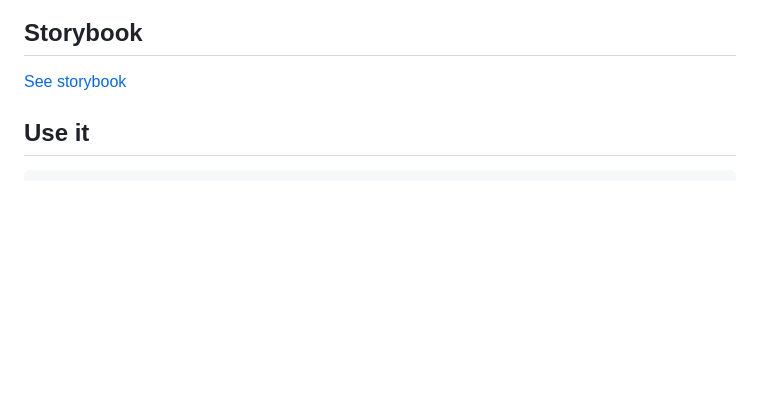
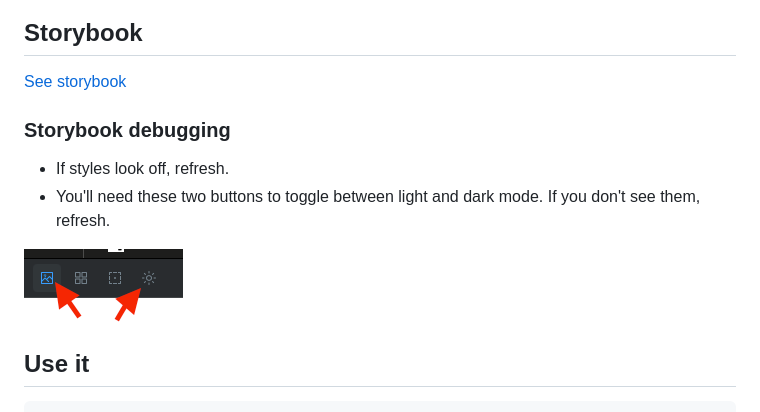
Before and after one commit to egonSchiele/ui, a Markdown page: README.md, the part around the change. Rendered like a GitHub page; pictures changed too: public/storybook-buttons.png (added); blank space fills up the shorter version.

Commit message:
buttons

```diff
--- a/README.md
+++ b/README.md
@@ -3,6 +3,13 @@
 ## Storybook
 
 [See storybook](https://ui-f9fn.vercel.app/?path=/docs/example-button--docs)
+
+### Storybook debugging
+
+- If styles look off, refresh.
+- You'll need these two buttons to toggle between light and dark mode. If you don't see them, refresh.
+
+![](/public/storybook-buttons.png)
 
 ## Use it
 
```
